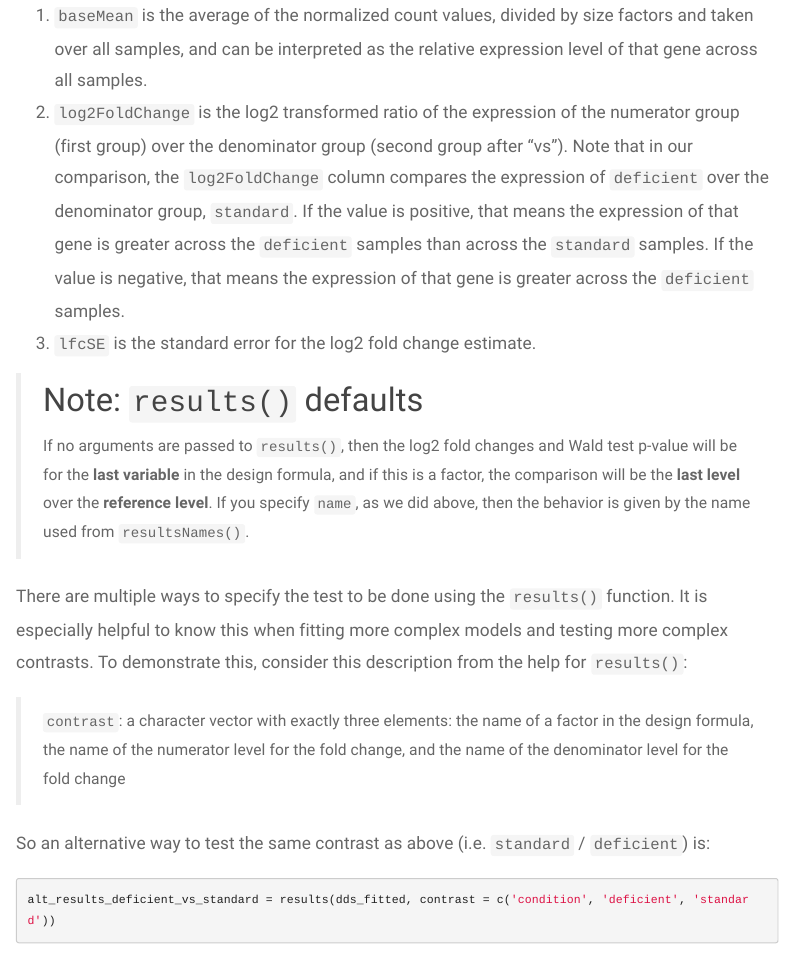
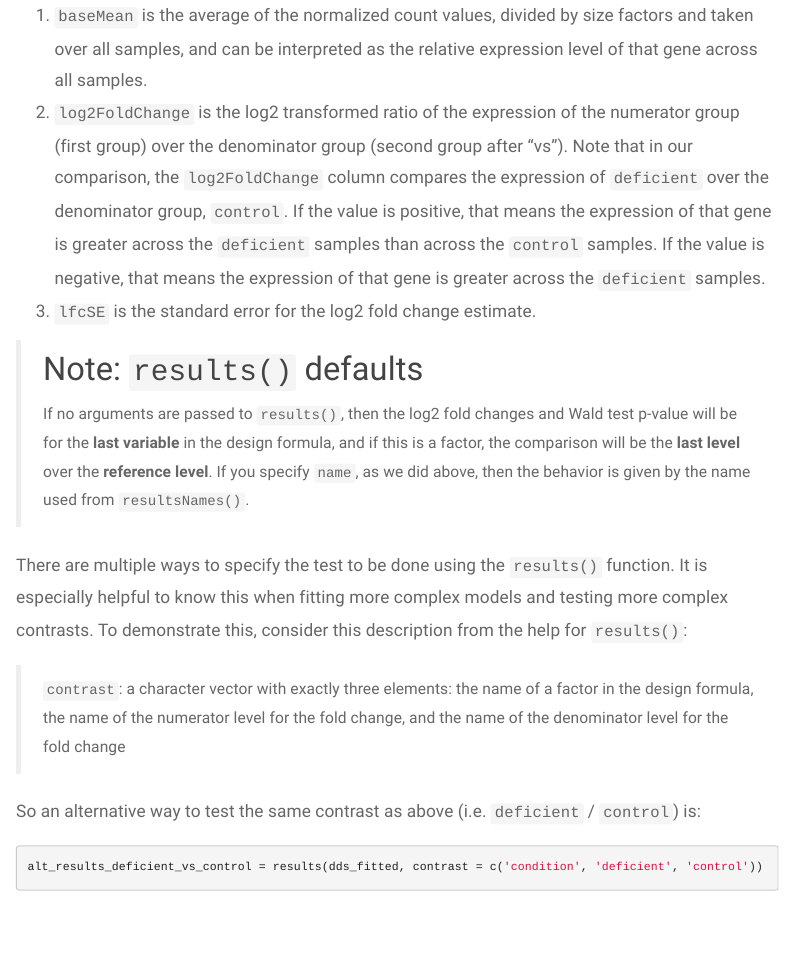
Before and after one commit to umich-brcf-bioinf/2023-08-14-umich-rnaseq-demystified, an R Markdown document (source/Module10_DEComparisons.Rmd): the page in a window 1100 px wide, from 5210 px down. Rendered offline with R 4.5, knitr and Pandoc, with nearby package versions; some code elsewhere in the file could not run offline; menus at the side of the page are left out.

Commit message:
Re-knitted site with current edits

````diff
--- a/source/Module10_DEComparisons.Rmd
+++ b/source/Module10_DEComparisons.Rmd
@@ -111,7 +111,7 @@
 If we look at the results table, we see that the row names are gene identifiers (in this case ENSEMBL IDs because that's what the GTF we used in the call to RSEM+STAR) and then we see the following columns:
 
 1. `baseMean` is the average of the normalized count values, divided by size factors and taken over all samples, and can be interpreted as the relative expression level of that gene across all samples.
-2. `log2FoldChange` is the log2 transformed ratio of the expression of the numerator group (first group) over the denominator group (second group after "vs"). Note that in our comparison, the `log2FoldChange` column compares the expression of `deficient` over the denominator group, `standard`. If the value is positive, that means the expression of that gene is greater across the `deficient` samples than across the `standard` samples. If the value is negative, that means the expression of that gene is greater across the `deficient` samples.
+2. `log2FoldChange` is the log2 transformed ratio of the expression of the numerator group (first group) over the denominator group (second group after "vs"). Note that in our comparison, the `log2FoldChange` column compares the expression of `deficient` over the denominator group, `control`. If the value is positive, that means the expression of that gene is greater across the `deficient` samples than across the `control` samples. If the value is negative, that means the expression of that gene is greater across the `deficient` samples.
 3. `lfcSE` is the standard error for the log2 fold change estimate.
 
 > # Note: `results()` defaults {.unlisted .unnumbered}
@@ -121,7 +121,7 @@
 
 > `contrast`: a character vector with exactly three elements: the name of a factor in the design formula, the name of the numerator level for the fold change, and the name of the denominator level for the fold change
 
-So an alternative way to test the same contrast as above (i.e. `standard` / `deficient`) is:
+So an alternative way to test the same contrast as above (i.e.  `deficient` / `control`) is:
 
 ```{r SetsResultsAlt}
-alt_results_deficient_vs_standard = results(dds_fitted, contrast = c('condition', 'deficient', 'standard'))
+alt_results_deficient_vs_control = results(dds_fitted, contrast = c('condition', 'deficient', 'control'))
````
Also changed, not shown: html/Day2_sessionCodeFile/DifferentialExpression.R (+3 -0 lines), html/Module03a_Reference_Genomes.html, html/Module04_Alignment_QC_and_Quantification.html, html/Module04_breakout03_ex.html, html/Module04_breakout03_sol.html, html/Module06_DEAnalysisSetup.html, html/Module07_DESeq2Init.html, html/Module08_DESeq2DE.html, html/Module09_SampleQCViz.html, html/Module09a_breakout.html, html/Module10_DEComparisons.html, html/Module11_DEVisualizations.html, html/Module12_DEAnnotations.html, html/R_bonus_content.html, 3 more files.
